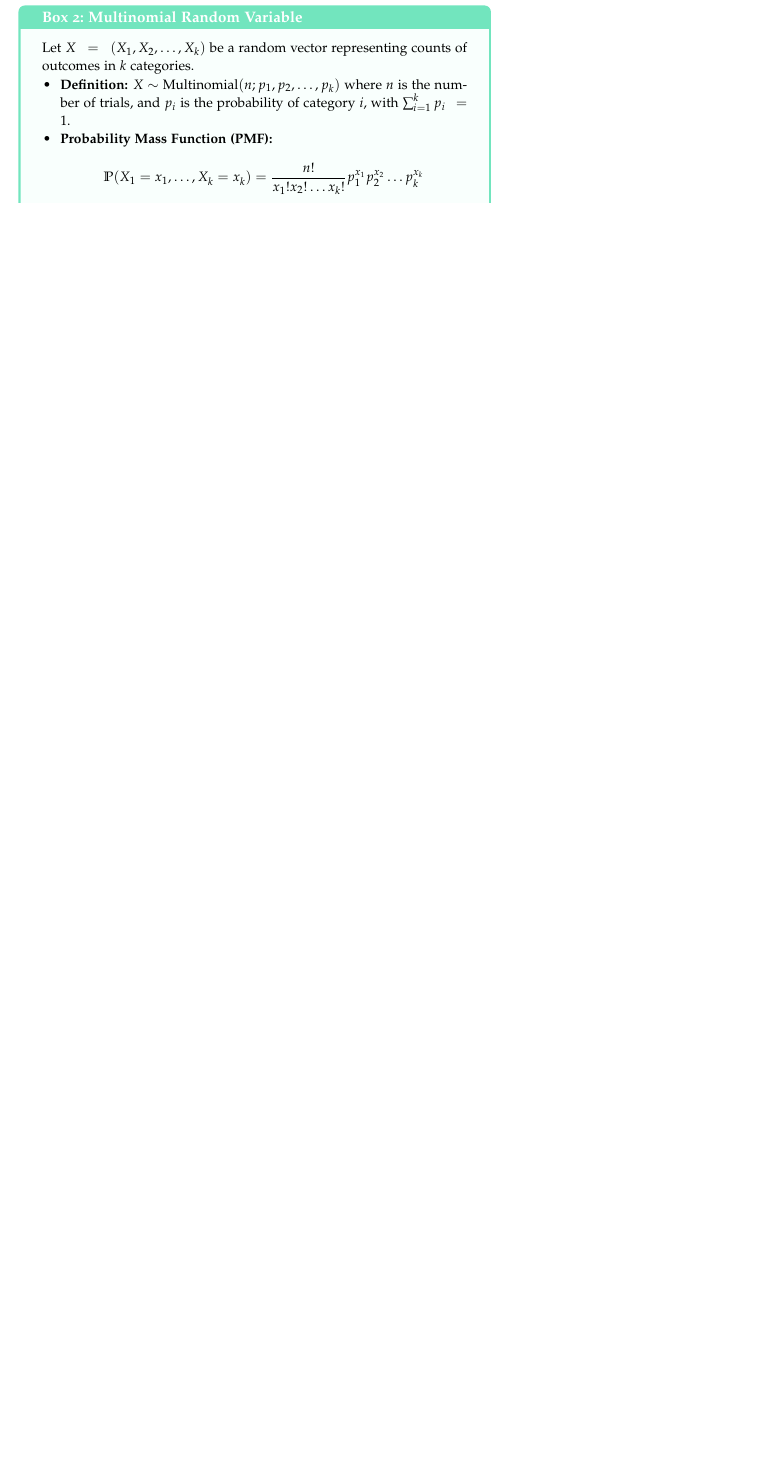
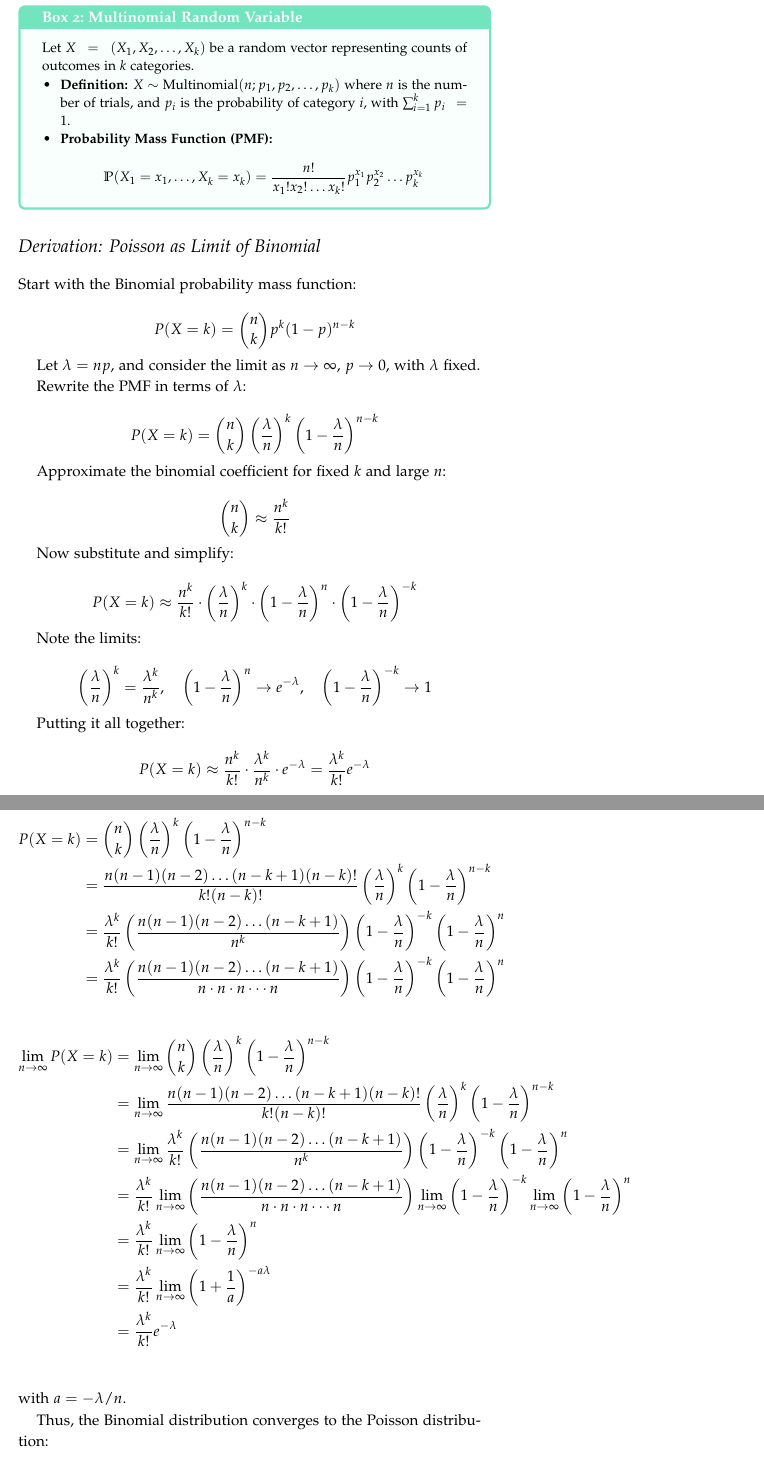
Before and after one commit to Youi-Lab/Probability-and-Statistics-2025-2, a LaTeX document (lecture_notes/lecture_notes_4.tex): part of page 4 of 4 before the commit and two parts of pages 4 and 5 of 6 after it, the two joined at a grey line, cut so that both start at the same text, the shorter picture padded with empty space. Compiled offline with pdfLaTeX.

Commit message:
Add files via upload

```diff
--- a/lecture_notes/lecture_notes_4.tex
+++ b/lecture_notes/lecture_notes_4.tex
@@ -134,7 +134,7 @@ thick,minimum size=1mm,line width=1pt,>=stealth]  % continuous  node
 %\rhead{\includegraphics[width=1cm]{fig/T1.png}}
 \def\ci{\perp\!\!\!\perp}
 
-\title{Probability Theory and Machine Learning }
+\title{Probability Theory  }
 \author{Salvador Ruiz Correa}
 \date{August 18, 2025}  % if the \date{} command is left out, the current date will be used
 \begin{document}
@@ -364,6 +364,89 @@ Let $X = (X_1, X_2, \dots, X_k)$ be a random vector representing counts of outco
 \end{itemize}
 \end{mybox}
 
+\section*{Derivation: Poisson as Limit of Binomial}
+
+Start with the Binomial probability mass function:
+
+
+\[
+P(X = k) = \binom{n}{k} p^k (1 - p)^{n - k}
+\]
+
+
+
+Let \( \lambda = np \), and consider the limit as \( n \to \infty \), \( p \to 0 \), with \( \lambda \) fixed.
+
+Rewrite the PMF in terms of \( \lambda \):
+
+
+\[
+P(X = k) = \binom{n}{k} \left( \frac{\lambda}{n} \right)^k \left( 1 - \frac{\lambda}{n} \right)^{n - k}
+\]
+
+
+
+Approximate the binomial coefficient for fixed \( k \) and large \( n \):
+
+
+\[
+\binom{n}{k} \approx \frac{n^k}{k!}
+\]
+
+
+
+Now substitute and simplify:
+
+
+\[
+P(X = k) \approx \frac{n^k}{k!} \cdot \left( \frac{\lambda}{n} \right)^k \cdot \left( 1 - \frac{\lambda}{n} \right)^n \cdot \left( 1 - \frac{\lambda}{n} \right)^{-k}
+\]
+
+
+
+Note the limits:
+
+
+\[
+\left( \frac{\lambda}{n} \right)^k = \frac{\lambda^k}{n^k}, \quad \left( 1 - \frac{\lambda}{n} \right)^n \to e^{-\lambda}, \quad \left( 1 - \frac{\lambda}{n} \right)^{-k} \to 1
+\]
+
+
+
+Putting it all together:
+
+
+\[
+P(X = k) \approx \frac{n^k}{k!} \cdot \frac{\lambda^k}{n^k} \cdot e^{-\lambda} = \frac{\lambda^k}{k!} e^{-\lambda}
+\]
+
+
+\begin{align*}
+P(X = k) &= \binom{n}{k} \left( \frac{\lambda}{n} \right)^k \left( 1 - \frac{\lambda}{n} \right)^{n - k}\\
+	     &= \frac{n (n-1)(n-2)\dots(n-k+1) (n-k)!}{k!(n-k)!}\left( \frac{\lambda}{n} \right)^k \left( 1 - \frac{\lambda}{n} \right)^{n - k}\\
+	     &= \frac{\lambda^k}{k!}  \left( \frac{n (n-1)(n-2)\dots(n-k+1)}{n^k} \right)\left( 1 - \frac{\lambda}{n} \right)^{-k}\left( 1 - \frac{\lambda}{n} \right)^{n}\\
+	     &= \frac{\lambda^k}{k!}  \left( \frac{n (n-1)(n-2)\dots(n-k+1)}{n \cdot n \cdot n \cdots  n } \right)\left( 1 - \frac{\lambda}{n} \right)^{-k}\left( 1 - \frac{\lambda}{n} \right)^{n}
+\end{align*}
+
+\begin{align*}
+\small
+\lim_{n\rightarrow \infty}P(X = k) &=  \lim_{n\rightarrow \infty}\binom{n}{k} \left( \frac{\lambda}{n} \right)^k \left( 1 - \frac{\lambda}{n} \right)^{n - k}\\
+	     &= \lim_{n\rightarrow \infty} \frac{n (n-1)(n-2)\dots(n-k+1) (n-k)!}{k!(n-k)!}\left( \frac{\lambda}{n} \right)^k \left( 1 - \frac{\lambda}{n} \right)^{n - k}\\
+	     &=\lim_{n\rightarrow \infty}  \frac{\lambda^k}{k!}  \left( \frac{n (n-1)(n-2)\dots(n-k+1)}{n^k} \right)\left( 1 - \frac{\lambda}{n} \right)^{-k}\left( 1 - \frac{\lambda}{n} \right)^{n}\\
+	     &= \frac{\lambda^k}{k!}  \lim_{n\rightarrow \infty}  \left( \frac{n (n-1)(n-2)\dots(n-k+1)}{n \cdot n \cdot n \cdots  n } \right) \lim_{n\rightarrow \infty} \left( 1 - \frac{\lambda}{n} \right)^{-k}
+	     \lim_{n\rightarrow \infty} \left( 1 -\frac{\lambda}{n} \right)^{n}\\
+	     &= \frac{\lambda^k}{k!}  \lim_{n\rightarrow \infty} \left( 1 -\frac{\lambda}{n} \right)^{n}\\
+	     &= \frac{\lambda^k}{k!}  \lim_{n\rightarrow \infty} \left( 1 + \frac{1}{a} \right)^{-a\lambda }\\
+	     &= \frac{\lambda^k}{k!} e^{-\lambda}\\
+\end{align*}
+with $a=-\lambda/n$.
+
+Thus, the Binomial distribution converges to the Poisson distribution:
+
+
+\[
+\boxed{P(X = k) = \frac{\lambda^k}{k!} e^{-\lambda}}
+\]
 \subsection{Drawing Samples from  Random Variable}
 
 Drawing samples from a random variable refers to the process of generating individual realizations or instances of that random variable according to its probability distribution. In probability theory and statistics, a random variable is a variable whose possible values are outcomes of a random phenomenon. The probability distribution of a random variable describes the likelihood of different values it can take.
```
Also changed, not shown: lecture_notes/lecture_notes_4.pdf.
